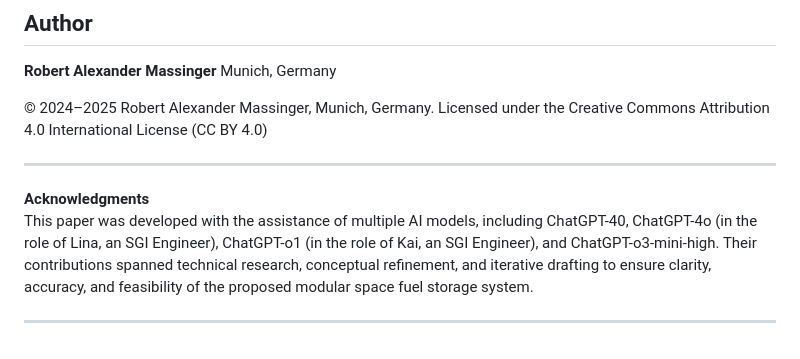
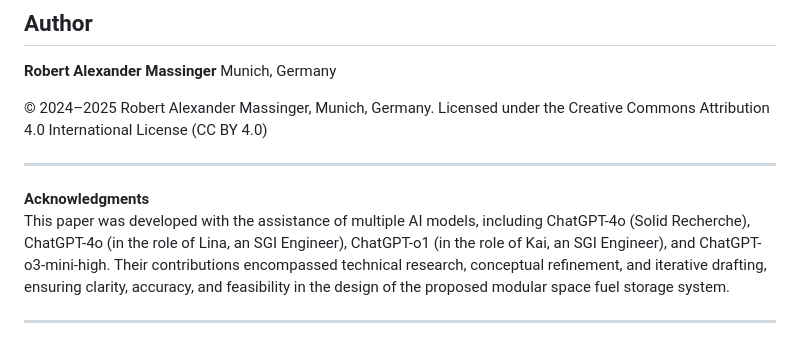
Before and after one commit to robert2100-08-16/InterplanetaryLab, a Markdown page: docs/FuelStorageInSpace/Conceptual-Paper_Modular-Standard-Space-Containers-for-Methanol-and-Oxygen-Ice-in-LEO.md, the part around the change. GitHub-like rendering.

```diff
--- a/docs/FuelStorageInSpace/Conceptual-Paper_Modular-Standard-Space-Containers-for-Methanol-and-Oxygen-Ice-in-LEO.md
+++ b/docs/FuelStorageInSpace/Conceptual-Paper_Modular-Standard-Space-Containers-for-Methanol-and-Oxygen-Ice-in-LEO.md
@@ -118,6 +118,6 @@ Munich, Germany
 ---
 
 **Acknowledgments**
-This paper was developed with the assistance of multiple AI models, including ChatGPT-40, ChatGPT-4o (in the role of Lina, an SGI Engineer), ChatGPT-o1 (in the role of Kai, an SGI Engineer), and ChatGPT-o3-mini-high. Their contributions spanned technical research, conceptual refinement, and iterative drafting to ensure clarity, accuracy, and feasibility of the proposed modular space fuel storage system.
+This paper was developed with the assistance of multiple AI models, including ChatGPT-4o (Solid Recherche), ChatGPT-4o (in the role of Lina, an SGI Engineer), ChatGPT-o1 (in the role of Kai, an SGI Engineer), and ChatGPT-o3-mini-high. Their contributions encompassed technical research, conceptual refinement, and iterative drafting, ensuring clarity, accuracy, and feasibility in the design of the proposed modular space fuel storage system.
 
 ---
```
